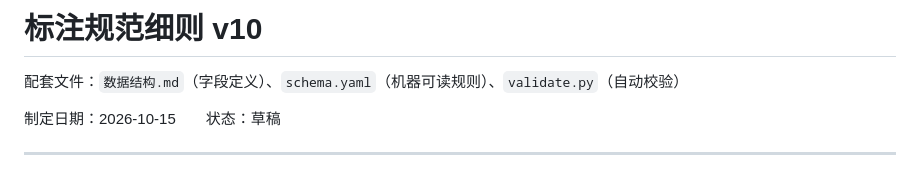
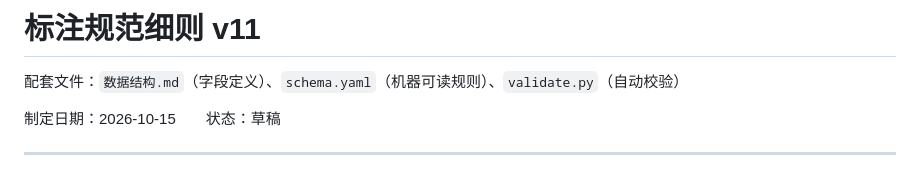
Before and after one commit to alyssa001100/socio-term-graph, a Markdown page: 标注规范细则.md, the part around the change. Drawn GitHub-style.

Commit message:
docs: 细则标题版本号 v10 → v11，与 README 更新记录对齐
v11 那次变更只往文末更新记录追加了一行，忘了改文件标题，导致
README.md:181 说「当前 v11」、细则自称 v10。项目卖点之一就是
「同一事实在多处出现时不打架」，这类不同步必须清掉。

```diff
--- a/标注规范细则.md
+++ b/标注规范细则.md
@@ -1,4 +1,4 @@
-# 标注规范细则 v10
+# 标注规范细则 v11
 
 配套文件：`数据结构.md`（字段定义）、`schema.yaml`（机器可读规则）、`validate.py`（自动校验）
 
```
